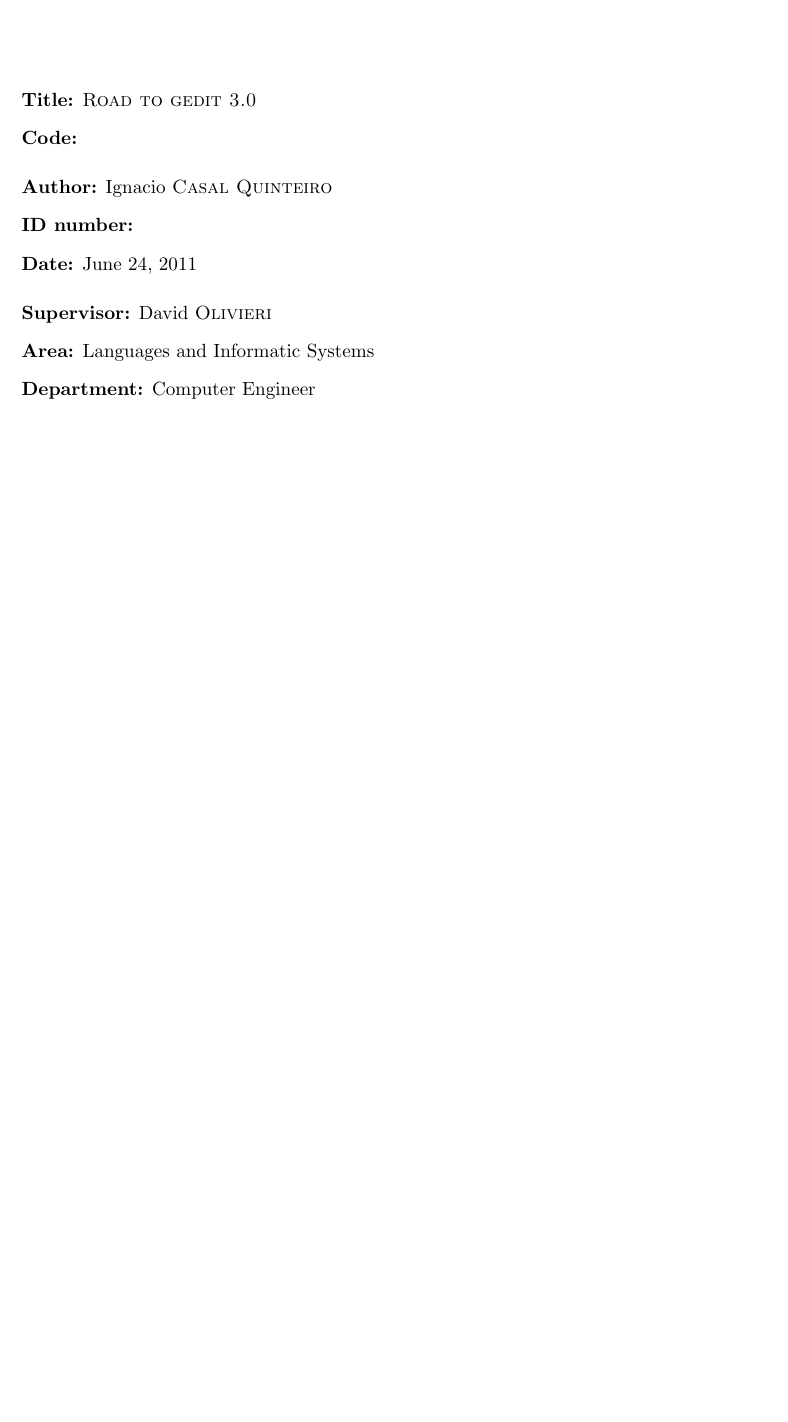
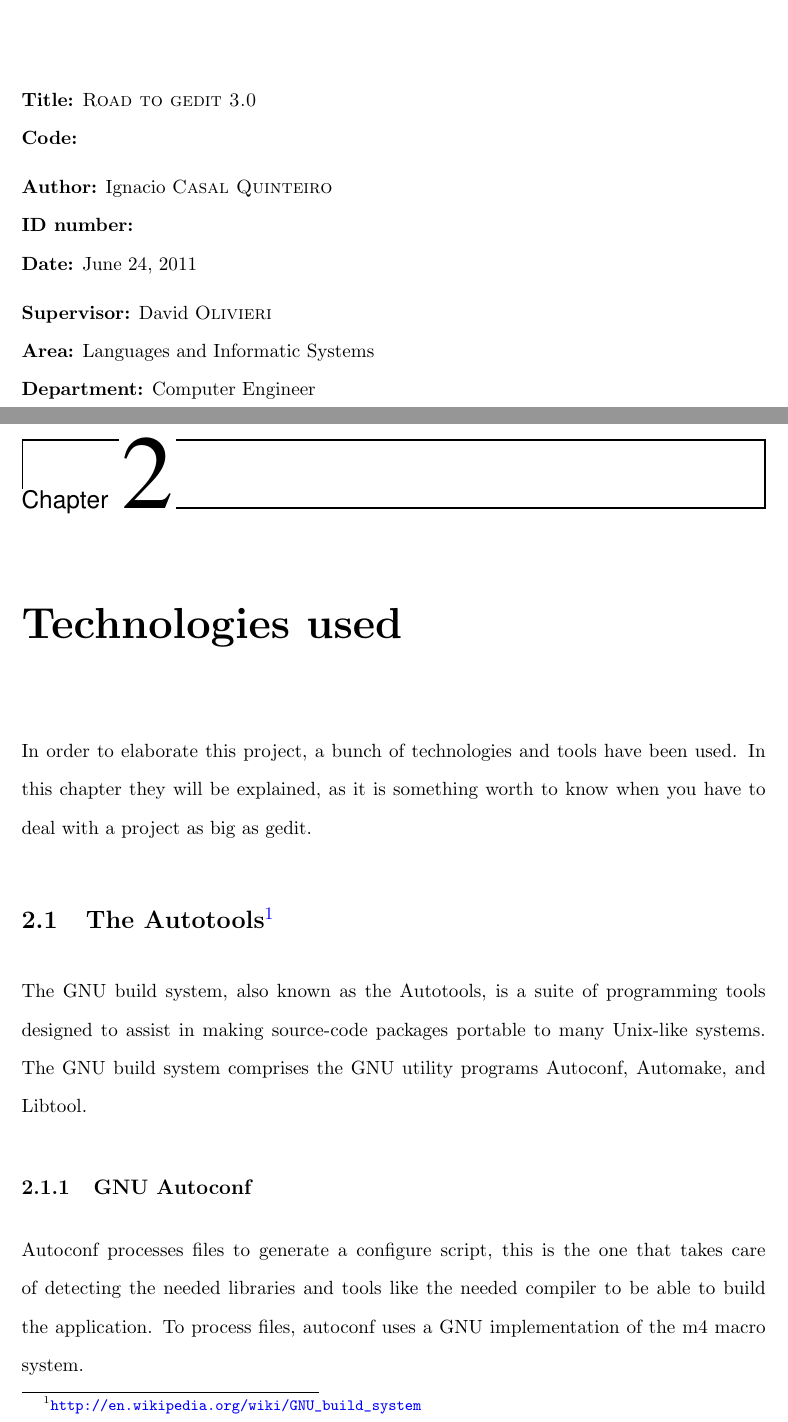
Before and after one commit to nacho/project-doc, a LaTeX thesis (main.tex, which reads technologies.tex, technologies/autotools.tex): part of page 11 of 11 before the commit and two parts of pages 11 and 13 of 14 after it, the two joined at a grey line, cut so that both start at the same text, the shorter picture padded with empty space. Compiled offline with pdfLaTeX.

Commit message:
Add technologies chapter and autotools section

```diff
--- a/main.tex
+++ b/main.tex
@@ -9,6 +9,7 @@
 \usepackage{eurosym} % for the euro symbol
 \usepackage[pagebackref=true]{hyperref} % for hyperlinks
 \usepackage{setspace} % margin configuration
+\usepackage{url}
 
 \hypersetup{
     unicode=false,
--- /dev/null
+++ b/technologies.tex
@@ -0,0 +1,7 @@
+% mainfile:main.tex
+
+\chapter{Technologies used}
+
+In order to elaborate this project, a bunch of technologies and tools have been used. In this chapter they will be explained, as it is something worth to know when you have to deal with a project as big as gedit.
+
+\input{technologies/autotools}
--- /dev/null
+++ b/technologies/autotools.tex
@@ -0,0 +1,9 @@
+% mainfile:../main.tex
+
+\section[The Autotools]{The Autotools\footnote{\url{http://en.wikipedia.org/wiki/GNU_build_system}}}
+
+The GNU build system, also known as the Autotools, is a suite of programming tools designed to assist in making source-code packages portable to many Unix-like systems. The GNU build system comprises the GNU utility programs Autoconf, Automake, and Libtool.
+
+\subsection{GNU Autoconf}\label{Autoconf}
+
+Autoconf processes files to generate a configure script, this is the one that takes care of detecting the needed libraries and tools like the needed compiler to be able to build the application. To process files, autoconf uses a GNU implementation of the m4 macro system.
```
Also changed, not shown: main.tex (2 more changed lines), technologies/autotools.tex (8 more changed lines).
